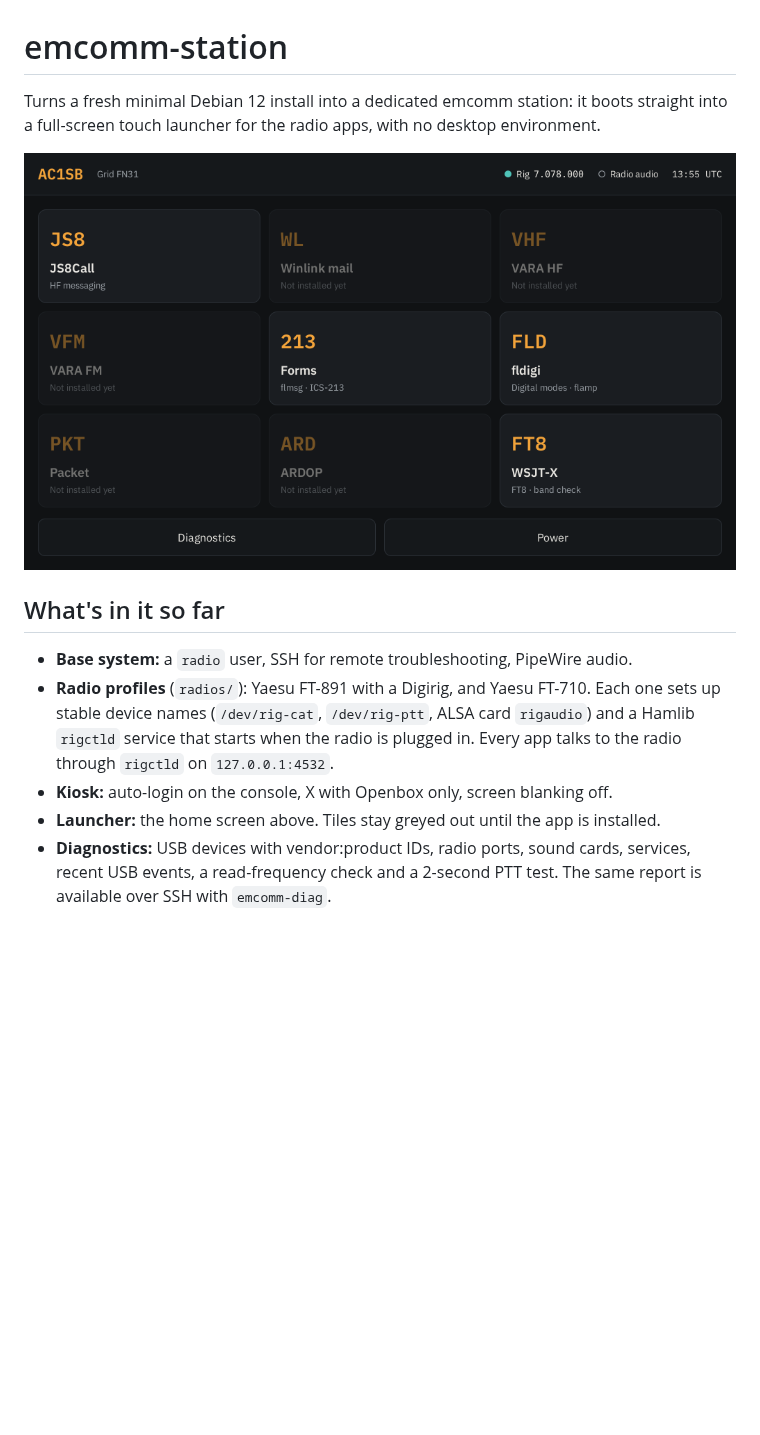
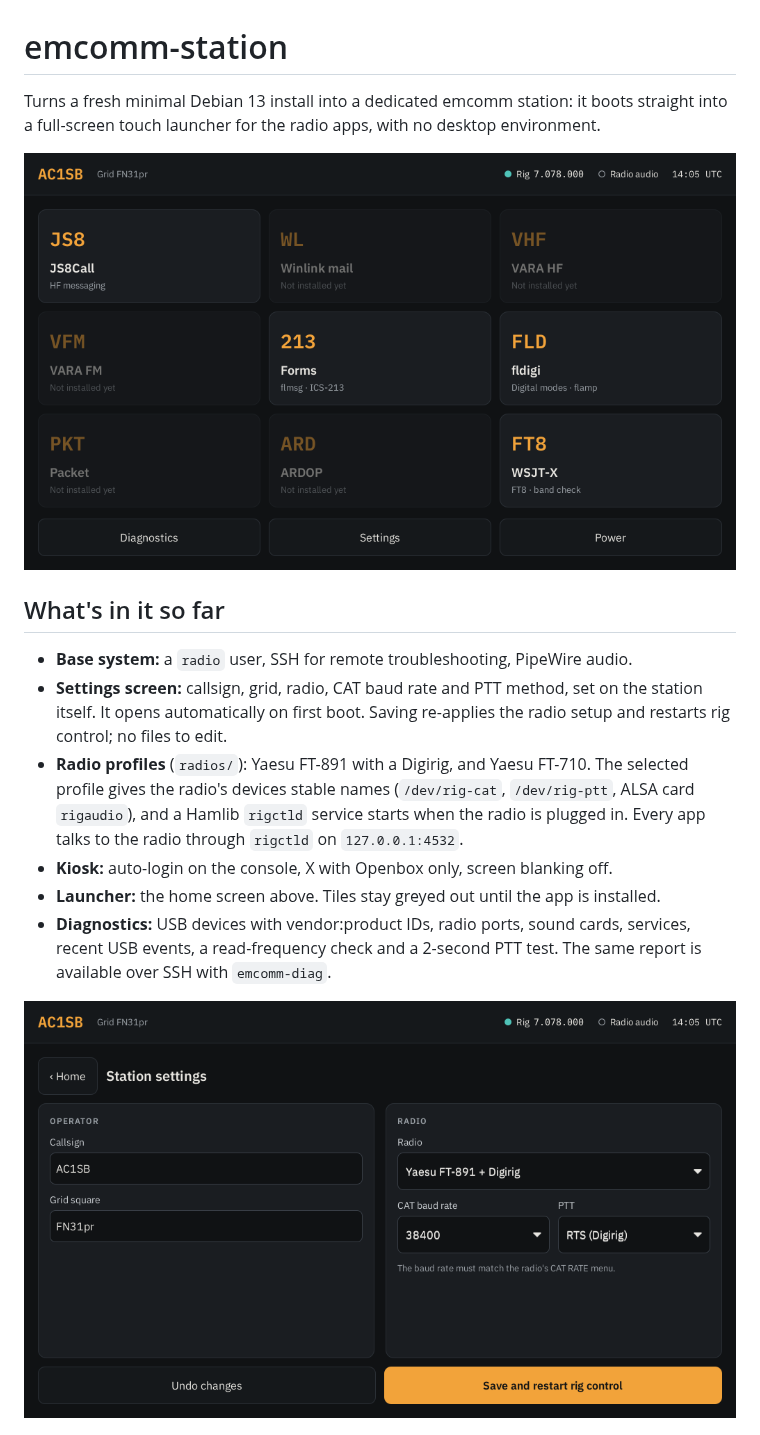
Before and after one commit to ac1sb/emcomm-station, a Markdown page: README.md, the part around one of its changes. GitHub-like rendering; pictures changed too: docs/home.png, docs/settings.png (added); blank space fills up the shorter version.

```diff
--- a/README.md
+++ b/README.md
@@ -1,6 +1,6 @@
 # emcomm-station
 
-Turns a fresh minimal Debian 12 install into a dedicated emcomm station: it boots
+Turns a fresh minimal Debian 13 install into a dedicated emcomm station: it boots
 straight into a full-screen touch launcher for the radio apps, with no desktop
 environment.
 
@@ -9,15 +9,21 @@ environment.
 ## What's in it so far
 
 - **Base system:** a `radio` user, SSH for remote troubleshooting, PipeWire audio.
+- **Settings screen:** callsign, grid, radio, CAT baud rate and PTT method, set on
+  the station itself. It opens automatically on first boot. Saving re-applies the
+  radio setup and restarts rig control; no files to edit.
 - **Radio profiles** (`radios/`): Yaesu FT-891 with a Digirig, and Yaesu FT-710.
-  Each one sets up stable device names (`/dev/rig-cat`, `/dev/rig-ptt`, ALSA card
-  `rigaudio`) and a Hamlib `rigctld` service that starts when the radio is plugged in.
-  Every app talks to the radio through `rigctld` on `127.0.0.1:4532`.
+  The selected profile gives the radio's devices stable names (`/dev/rig-cat`,
+  `/dev/rig-ptt`, ALSA card `rigaudio`), and a Hamlib `rigctld` service starts when
+  the radio is plugged in. Every app talks to the radio through `rigctld` on
+  `127.0.0.1:4532`.
 - **Kiosk:** auto-login on the console, X with Openbox only, screen blanking off.
 - **Launcher:** the home screen above. Tiles stay greyed out until the app is installed.
 - **Diagnostics:** USB devices with vendor:product IDs, radio ports, sound cards,
   services, recent USB events, a read-frequency check and a 2-second PTT test.
   The same report is available over SSH with `emcomm-diag`.
+
+![Settings](docs/settings.png)
 
 ![Diagnostics](docs/diag.png)
 
```
Also changed, not shown: other parts of README.md (+18 -9 lines), radios/README.md (+6 -4 lines), 13 other files.
